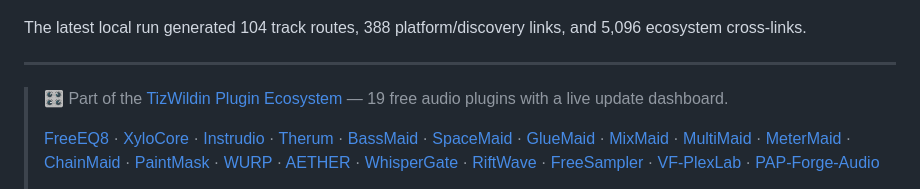
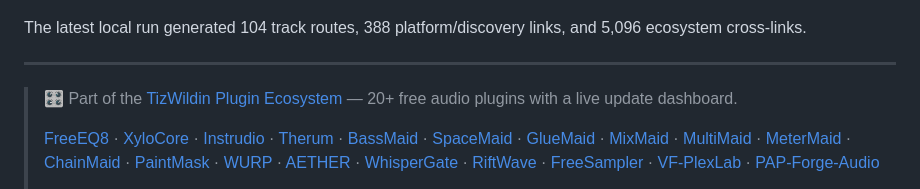
Before and after one commit to GareBear99/TizWildin-Release-Vault, a Markdown page: README.md, the part around the change. GitHub-like rendering.

```diff
--- a/README.md
+++ b/README.md
@@ -29,7 +29,7 @@ The latest local run generated 104 track routes, 388 platform/discovery links, a
 
 
 
-> 🎛️ Part of the [TizWildin Plugin Ecosystem](https://garebear99.github.io/TizWildinEntertainmentHUB/) — 19 free audio plugins with a live update dashboard.
+> 🎛️ Part of the [TizWildin Plugin Ecosystem](https://garebear99.github.io/TizWildinEntertainmentHUB/) — 20+ free audio plugins with a live update dashboard.
 >
 > [FreeEQ8](https://github.com/GareBear99/FreeEQ8) · [XyloCore](https://github.com/GareBear99/XyloCore) · [Instrudio](https://github.com/GareBear99/Instrudio) · [Therum](https://github.com/GareBear99/Therum_JUCE-Plugin) · [BassMaid](https://github.com/GareBear99/BassMaid) · [SpaceMaid](https://github.com/GareBear99/SpaceMaid) · [GlueMaid](https://github.com/GareBear99/GlueMaid) · [MixMaid](https://github.com/GareBear99/MixMaid) · [MultiMaid](https://github.com/GareBear99/MultiMaid) · [MeterMaid](https://github.com/GareBear99/MeterMaid) · [ChainMaid](https://github.com/GareBear99/ChainMaid) · [PaintMask](https://github.com/GareBear99/PaintMask_Free-JUCE-Plugin) · [WURP](https://github.com/GareBear99/WURP_Toxic-Motion-Engine_JUCE) · [AETHER](https://github.com/GareBear99/AETHER_Choir-Atmosphere-Designer) · [WhisperGate](https://github.com/GareBear99/WhisperGate_Free-JUCE-Plugin) · [RiftWave](https://github.com/GareBear99/RiftWaveSuite_RiftSynth_WaveForm_Lite) · [FreeSampler](https://github.com/GareBear99/FreeSampler_v0.3) · [VF-PlexLab](https://github.com/GareBear99/VF-PlexLab) · [PAP-Forge-Audio](https://github.com/GareBear99/PAP-Forge-Audio)
 >
```
